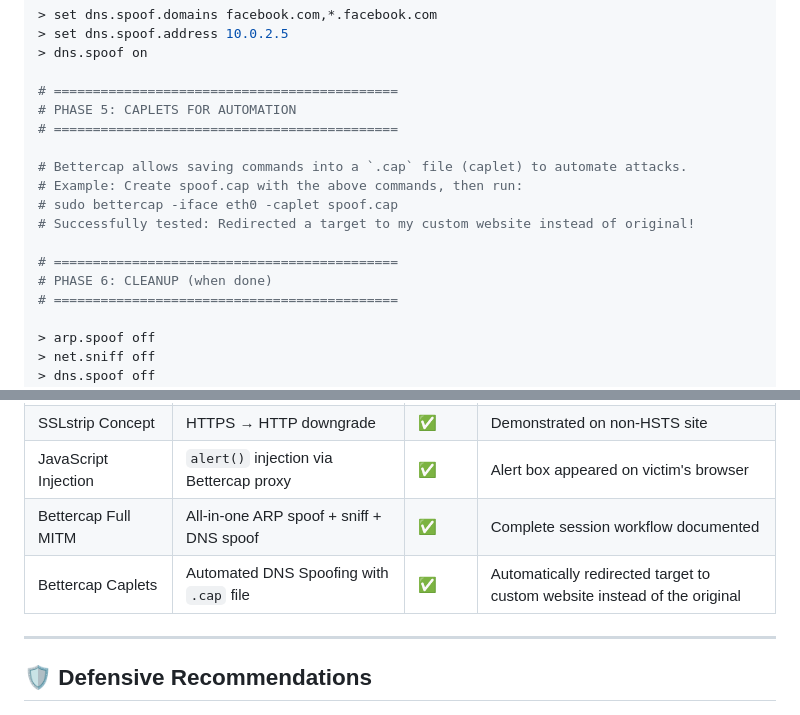
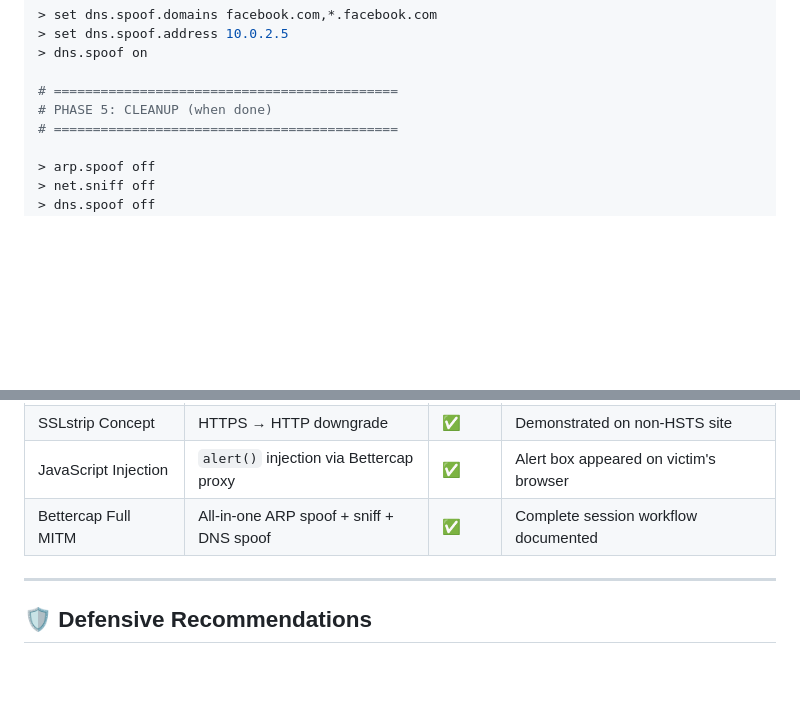
Before and after one commit to SherSinghRathod/Sher-Singh-Rathod, a Markdown page: labs/lab-04-mitm-deep-dive/README.md, 2 parts joined by grey strips. GitHub-like rendering; blank space fills up the shorter version.

```diff
--- a/labs/lab-04-mitm-deep-dive/README.md
+++ b/labs/lab-04-mitm-deep-dive/README.md
@@ -352,16 +352,7 @@ sudo bettercap -iface eth0
 > dns.spoof on
 
 # ============================================
-# PHASE 5: CAPLETS FOR AUTOMATION
-# ============================================
-
-# Bettercap allows saving commands into a `.cap` file (caplet) to automate attacks.
-# Example: Create spoof.cap with the above commands, then run:
-# sudo bettercap -iface eth0 -caplet spoof.cap
-# Successfully tested: Redirected a target to my custom website instead of original!
-
-# ============================================
-# PHASE 6: CLEANUP (when done)
+# PHASE 5: CLEANUP (when done)
 # ============================================
 
 > arp.spoof off
@@ -382,7 +373,6 @@ sudo bettercap -iface eth0
 | SSLstrip Concept | HTTPS → HTTP downgrade | ✅ | Demonstrated on non-HSTS site |
 | JavaScript Injection | `alert()` injection via Bettercap proxy | ✅ | Alert box appeared on victim's browser |
 | Bettercap Full MITM | All-in-one ARP spoof + sniff + DNS spoof | ✅ | Complete session workflow documented |
-| Bettercap Caplets | Automated DNS Spoofing with `.cap` file | ✅ | Automatically redirected target to custom website instead of the original |
 
 ---
 
```
